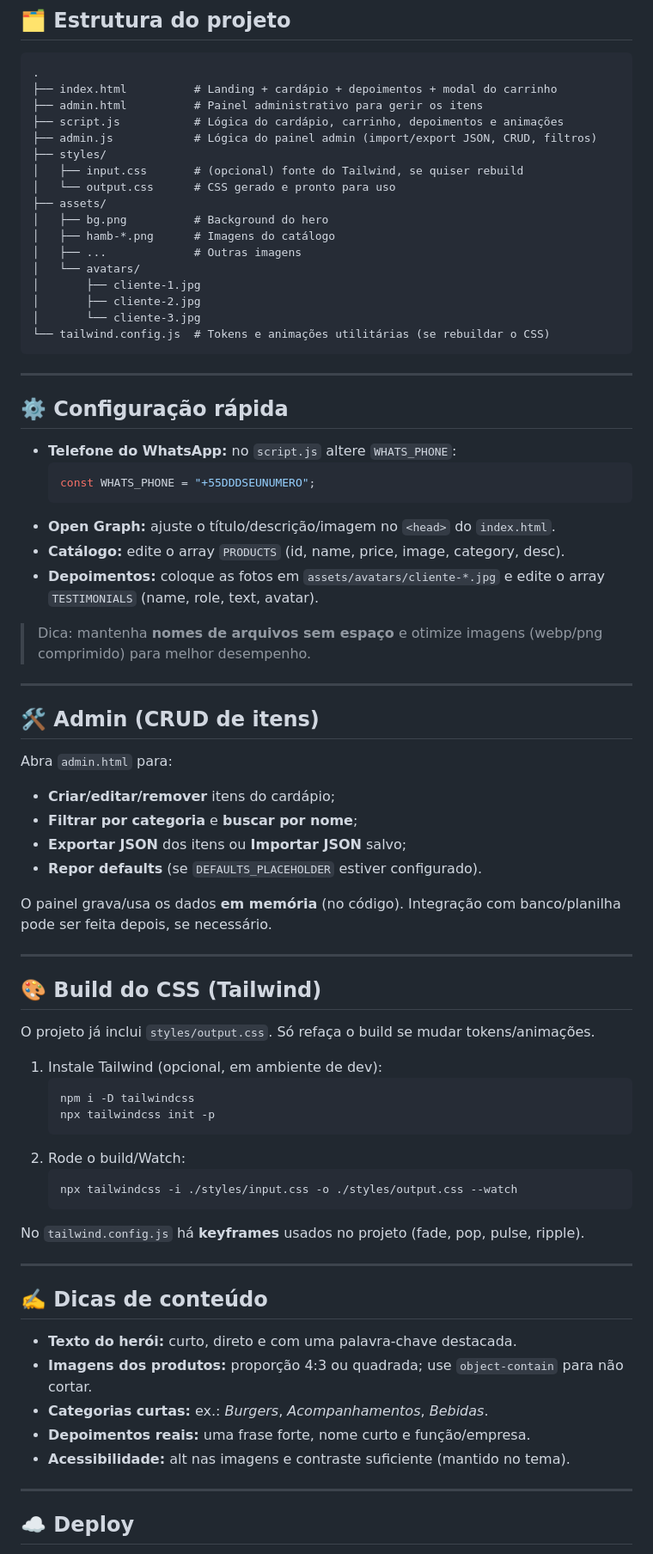
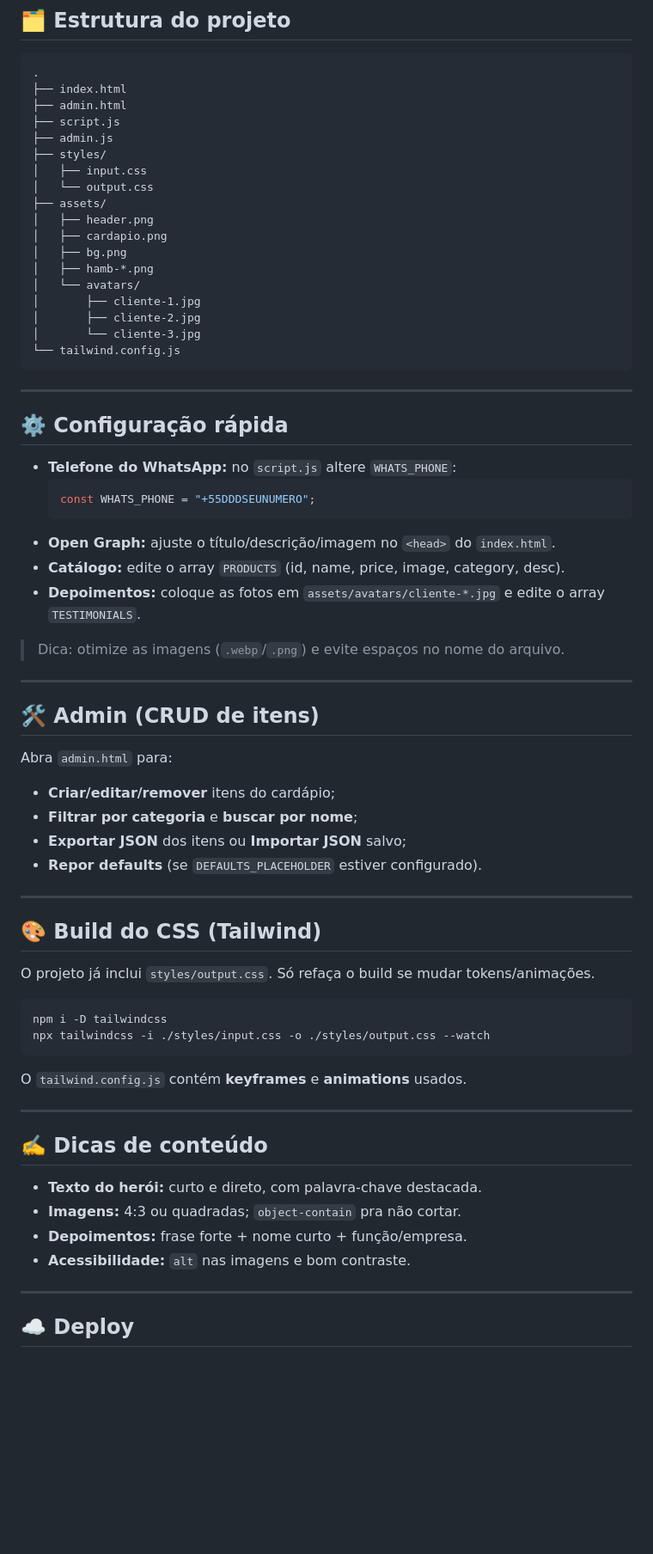
Before and after one commit to alexsantos-djesus/Cardapio, a Markdown page: README.md, the part around the change printed below. Shown: that part at 86% size. Rendered like a GitHub page; blank space fills up the shorter version.

Commit message:
melhorias

````diff
--- a/README.md
+++ b/README.md
@@ -53,22 +78,23 @@ Pensado para **portfolio/vendas**: rápido de adaptar, bonito e com animações
 
 ```
 .
-├── index.html          # Landing + cardápio + depoimentos + modal do carrinho
-├── admin.html          # Painel administrativo para gerir os itens
-├── script.js           # Lógica do cardápio, carrinho, depoimentos e animações
-├── admin.js            # Lógica do painel admin (import/export JSON, CRUD, filtros)
+├── index.html
+├── admin.html
+├── script.js
+├── admin.js
 ├── styles/
-│   ├── input.css       # (opcional) fonte do Tailwind, se quiser rebuild
-│   └── output.css      # CSS gerado e pronto para uso
+│   ├── input.css
+│   └── output.css
 ├── assets/
-│   ├── bg.png          # Background do hero
-│   ├── hamb-*.png      # Imagens do catálogo
-│   ├── ...             # Outras imagens
+│   ├── header.png
+│   ├── cardapio.png
+│   ├── bg.png
+│   ├── hamb-*.png
 │   └── avatars/
 │       ├── cliente-1.jpg
 │       ├── cliente-2.jpg
 │       └── cliente-3.jpg
-└── tailwind.config.js  # Tokens e animações utilitárias (se rebuildar o CSS)
+└── tailwind.config.js
 ```
 
 ---
@@ -81,9 +107,9 @@ Pensado para **portfolio/vendas**: rápido de adaptar, bonito e com animações
   ```
 - **Open Graph:** ajuste o título/descrição/imagem no `<head>` do `index.html`.
 - **Catálogo:** edite o array `PRODUCTS` (id, name, price, image, category, desc).
-- **Depoimentos:** coloque as fotos em `assets/avatars/cliente-*.jpg` e edite o array `TESTIMONIALS` (name, role, text, avatar).
+- **Depoimentos:** coloque as fotos em `assets/avatars/cliente-*.jpg` e edite o array `TESTIMONIALS`.
 
-> Dica: mantenha **nomes de arquivos sem espaço** e otimize imagens (webp/png comprimido) para melhor desempenho.
+> Dica: otimize as imagens (`.webp`/`.png`) e evite espaços no nome do arquivo.
 
 ---
 
@@ -95,35 +121,27 @@ Abra `admin.html` para:
 - **Exportar JSON** dos itens ou **Importar JSON** salvo;
 - **Repor defaults** (se `DEFAULTS_PLACEHOLDER` estiver configurado).
 
-O painel grava/usa os dados **em memória** (no código). Integração com banco/planilha pode ser feita depois, se necessário.
-
 ---
 
 ## 🎨 Build do CSS (Tailwind)
 
 O projeto já inclui `styles/output.css`. Só refaça o build se mudar tokens/animações.
 
-1. Instale Tailwind (opcional, em ambiente de dev):
-   ```bash
-   npm i -D tailwindcss
-   npx tailwindcss init -p
-   ```
-2. Rode o build/Watch:
-   ```bash
-   npx tailwindcss -i ./styles/input.css -o ./styles/output.css --watch
-   ```
+```bash
+npm i -D tailwindcss
+npx tailwindcss -i ./styles/input.css -o ./styles/output.css --watch
+```
 
-No `tailwind.config.js` há **keyframes** usados no projeto (fade, pop, pulse, ripple).
+O `tailwind.config.js` contém **keyframes** e **animations** usados.
 
 ---
 
 ## ✍️ Dicas de conteúdo
 
-- **Texto do herói:** curto, direto e com uma palavra-chave destacada.
-- **Imagens dos produtos:** proporção 4:3 ou quadrada; use `object-contain` para não cortar.
-- **Categorias curtas:** ex.: *Burgers*, *Acompanhamentos*, *Bebidas*.
-- **Depoimentos reais:** uma frase forte, nome curto e função/empresa.
-- **Acessibilidade:** alt nas imagens e contraste suficiente (mantido no tema).
+- **Texto do herói:** curto e direto, com palavra-chave destacada.
+- **Imagens:** 4:3 ou quadradas; `object-contain` pra não cortar.
+- **Depoimentos:** frase forte + nome curto + função/empresa.
+- **Acessibilidade:** `alt` nas imagens e bom contraste.
 
 ---
 
````
Also changed, not shown: other parts of README.md (+35 -11 lines), assets/cardapio-1.png (added), assets/header.png, assets/refri-2.png (deleted), 1 other file.
